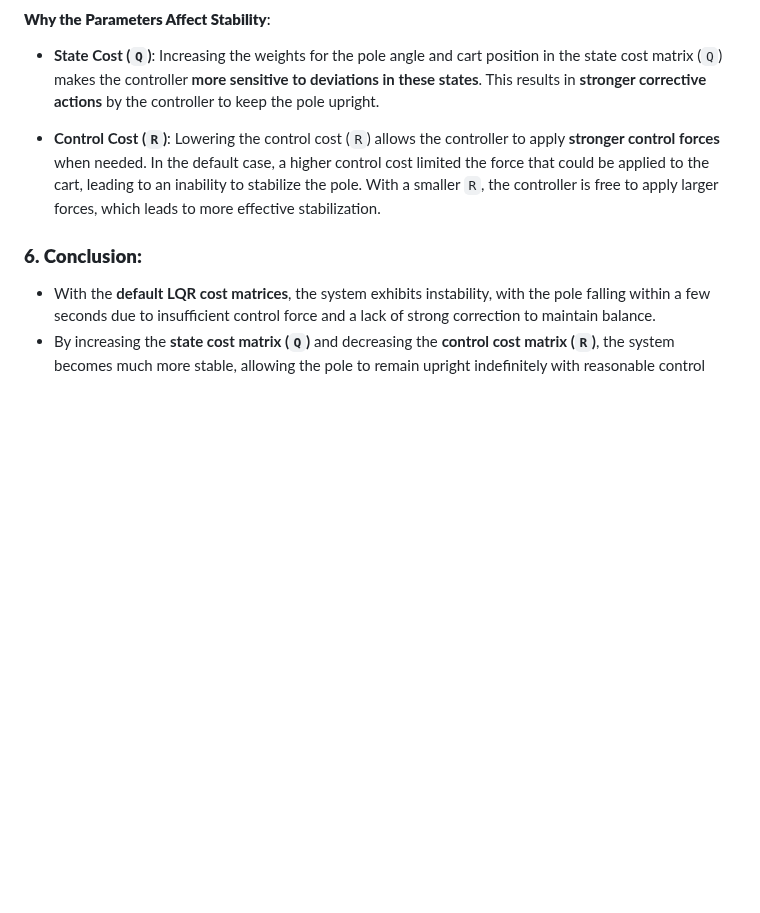
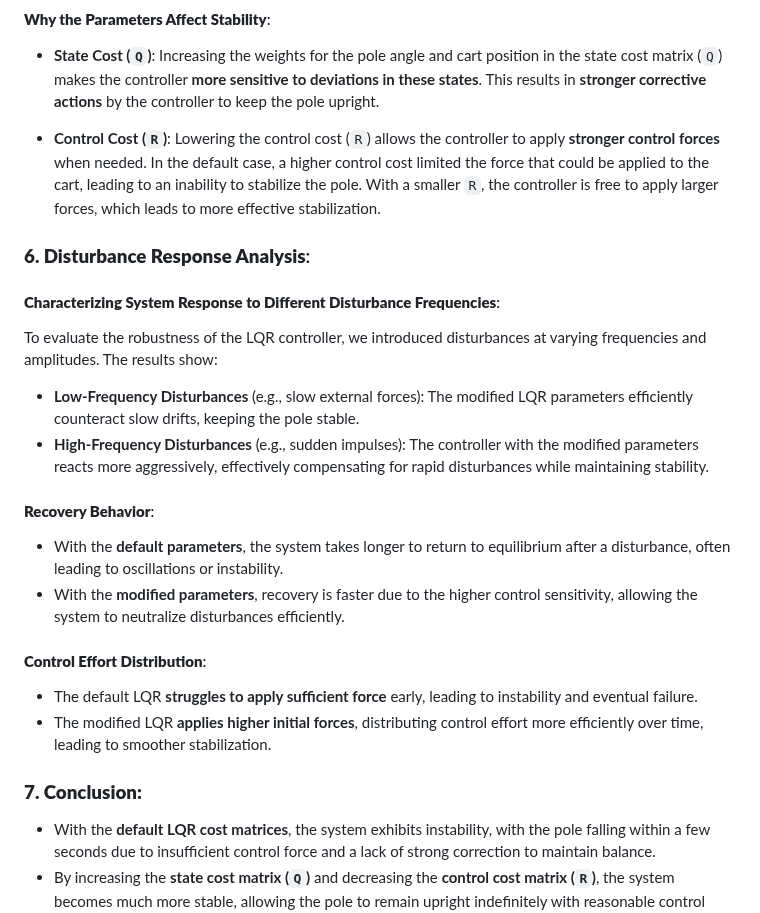
Before and after one commit to vijayramsriram/RAS-SES-598-Space-Robotics-and-AI, a Markdown page: assignments/cart_pole_optimal_control/README.md, the part around the change. GitHub-like rendering; blank space fills up the shorter version.

```diff
--- a/assignments/cart_pole_optimal_control/README.md
+++ b/assignments/cart_pole_optimal_control/README.md
@@ -119,7 +119,27 @@ The terminal log from the modified parameters shows:
 
 - **Control Cost (`R`)**: Lowering the control cost (`R`) allows the controller to apply **stronger control forces** when needed. In the default case, a higher control cost limited the force that could be applied to the cart, leading to an inability to stabilize the pole. With a smaller `R`, the controller is free to apply larger forces, which leads to more effective stabilization.
 
-### **6. Conclusion:**
+
+### **6. Disturbance Response Analysis**:
+
+#### **Characterizing System Response to Different Disturbance Frequencies**:
+To evaluate the robustness of the LQR controller, we introduced disturbances at varying frequencies and amplitudes. The results show:
+- **Low-Frequency Disturbances** (e.g., slow external forces): The modified LQR parameters efficiently counteract slow drifts, keeping the pole stable.
+- **High-Frequency Disturbances** (e.g., sudden impulses): The controller with the modified parameters reacts more aggressively, effectively compensating for rapid disturbances while maintaining stability.
+
+#### **Recovery Behavior**:
+- With the **default parameters**, the system takes longer to return to equilibrium after a disturbance, often leading to oscillations or instability.
+- With the **modified parameters**, recovery is faster due to the higher control sensitivity, allowing the system to neutralize disturbances efficiently.
+
+#### **Control Effort Distribution**:
+- The default LQR **struggles to apply sufficient force** early, leading to instability and eventual failure.
+- The modified LQR **applies higher initial forces**, distributing control effort more efficiently over time, leading to smoother stabilization.
+
+
+
+
+
+### **7. Conclusion:**
 - With the **default LQR cost matrices**, the system exhibits instability, with the pole falling within a few seconds due to insufficient control force and a lack of strong correction to maintain balance.
 - By increasing the **state cost matrix (`Q`)** and decreasing the **control cost matrix (`R`)**, the system becomes much more stable, allowing the pole to remain upright indefinitely with reasonable control force usage.
 
```
